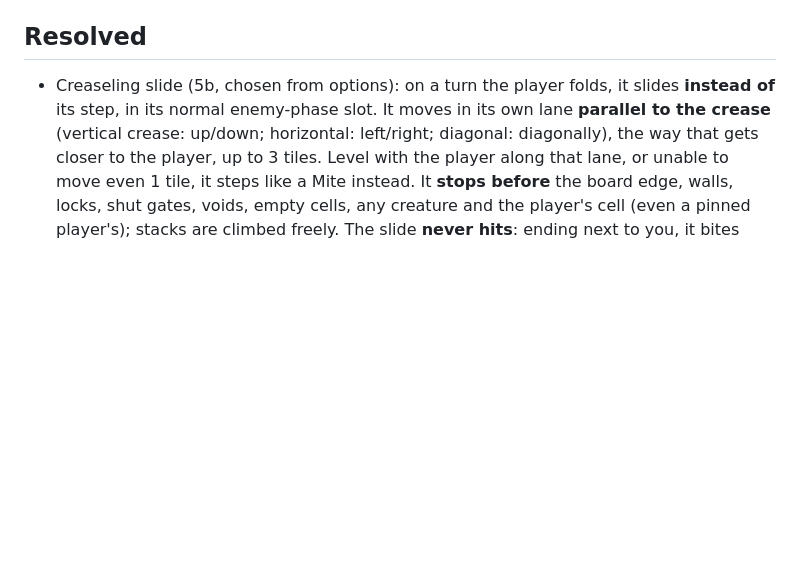
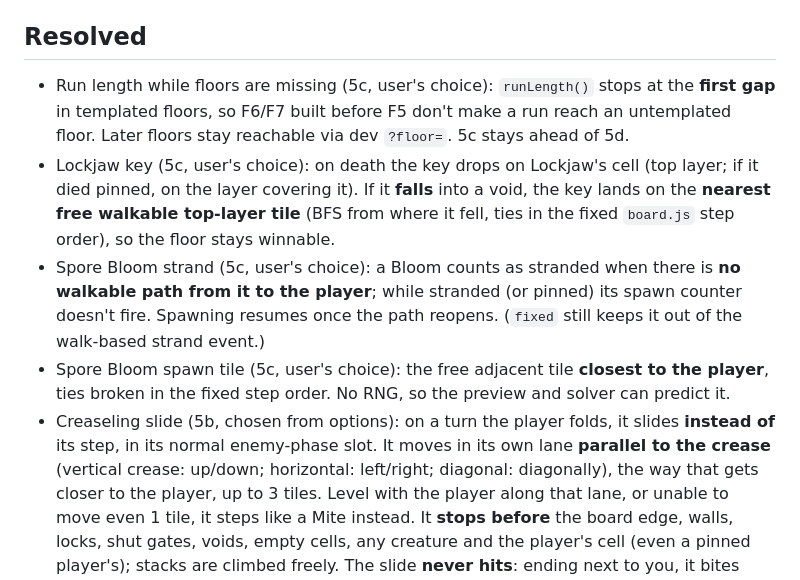
Before and after one commit to Avatar-Coco-Love/foldwork, a Markdown page: docs/OPEN-QUESTIONS.md, the part around the change. Rendered like a GitHub page; blank space fills up the shorter version.

```diff
--- a/docs/OPEN-QUESTIONS.md
+++ b/docs/OPEN-QUESTIONS.md
@@ -25,6 +25,22 @@ These belong to later phases and get decided when that phase is built.
   endpoint is configured in `src/config.js`.
 
 ## Resolved
+- Run length while floors are missing (5c, user's choice): `runLength()`
+  stops at the **first gap** in templated floors, so F6/F7 built before F5
+  don't make a run reach an untemplated floor. Later floors stay reachable
+  via dev `?floor=`. 5c stays ahead of 5d.
+- Lockjaw key (5c, user's choice): on death the key drops on Lockjaw's
+  cell (top layer; if it died pinned, on the layer covering it). If it
+  **falls** into a void, the key lands on the **nearest free walkable
+  top-layer tile** (BFS from where it fell, ties in the fixed `board.js`
+  step order), so the floor stays winnable.
+- Spore Bloom strand (5c, user's choice): a Bloom counts as stranded when
+  there is **no walkable path from it to the player**; while stranded (or
+  pinned) its spawn counter doesn't fire. Spawning resumes once the path
+  reopens. (`fixed` still keeps it out of the walk-based strand event.)
+- Spore Bloom spawn tile (5c, user's choice): the free adjacent tile
+  **closest to the player**, ties broken in the fixed step order. No RNG,
+  so the preview and solver can predict it.
 - Creaseling slide (5b, chosen from options): on a turn the player
   folds, it slides **instead of** its step, in its normal enemy-phase
   slot. It moves in its own lane **parallel to the crease** (vertical
```
Also changed, not shown: docs/PROGRESS.md (+8 -10 lines).
